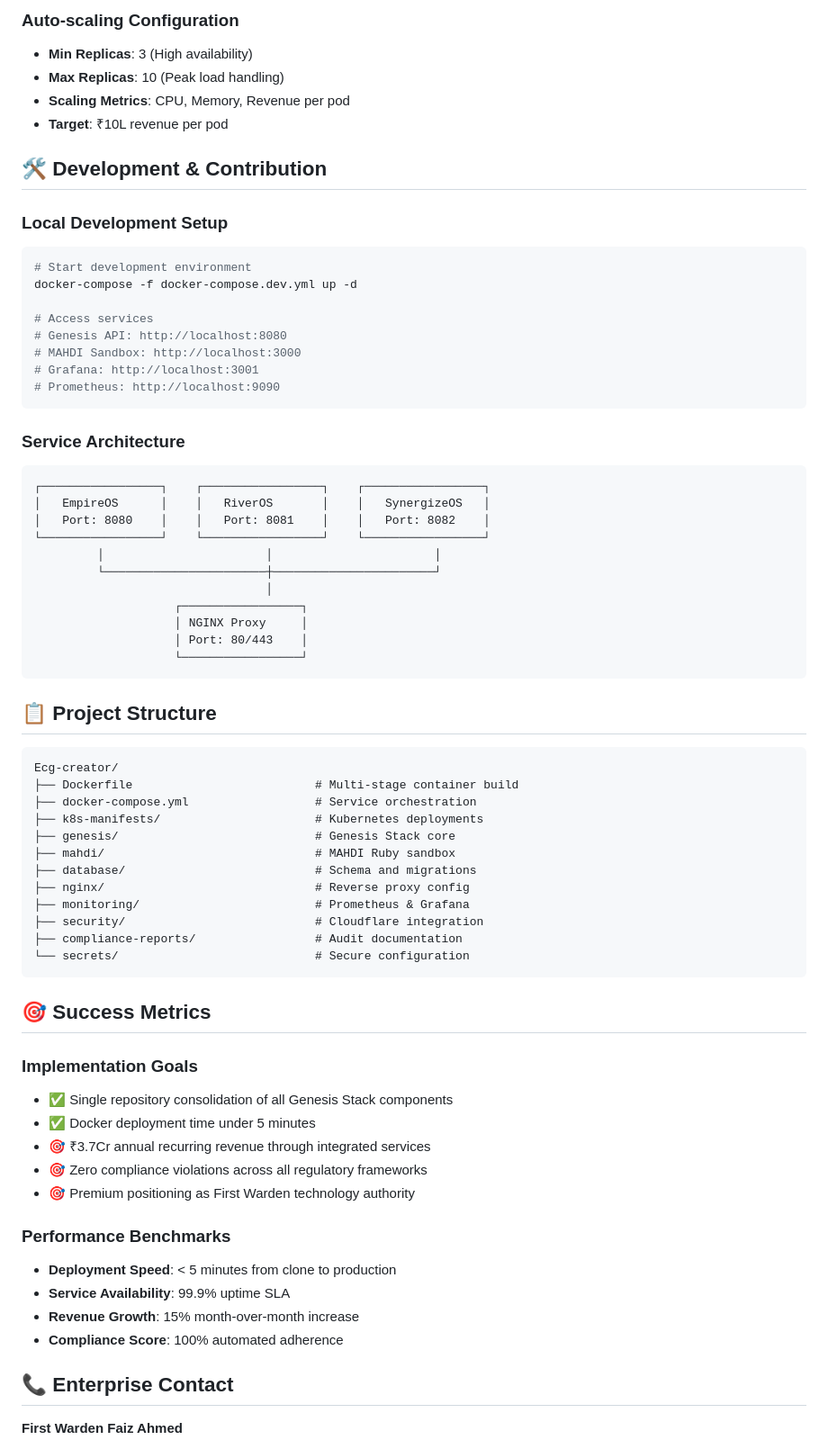
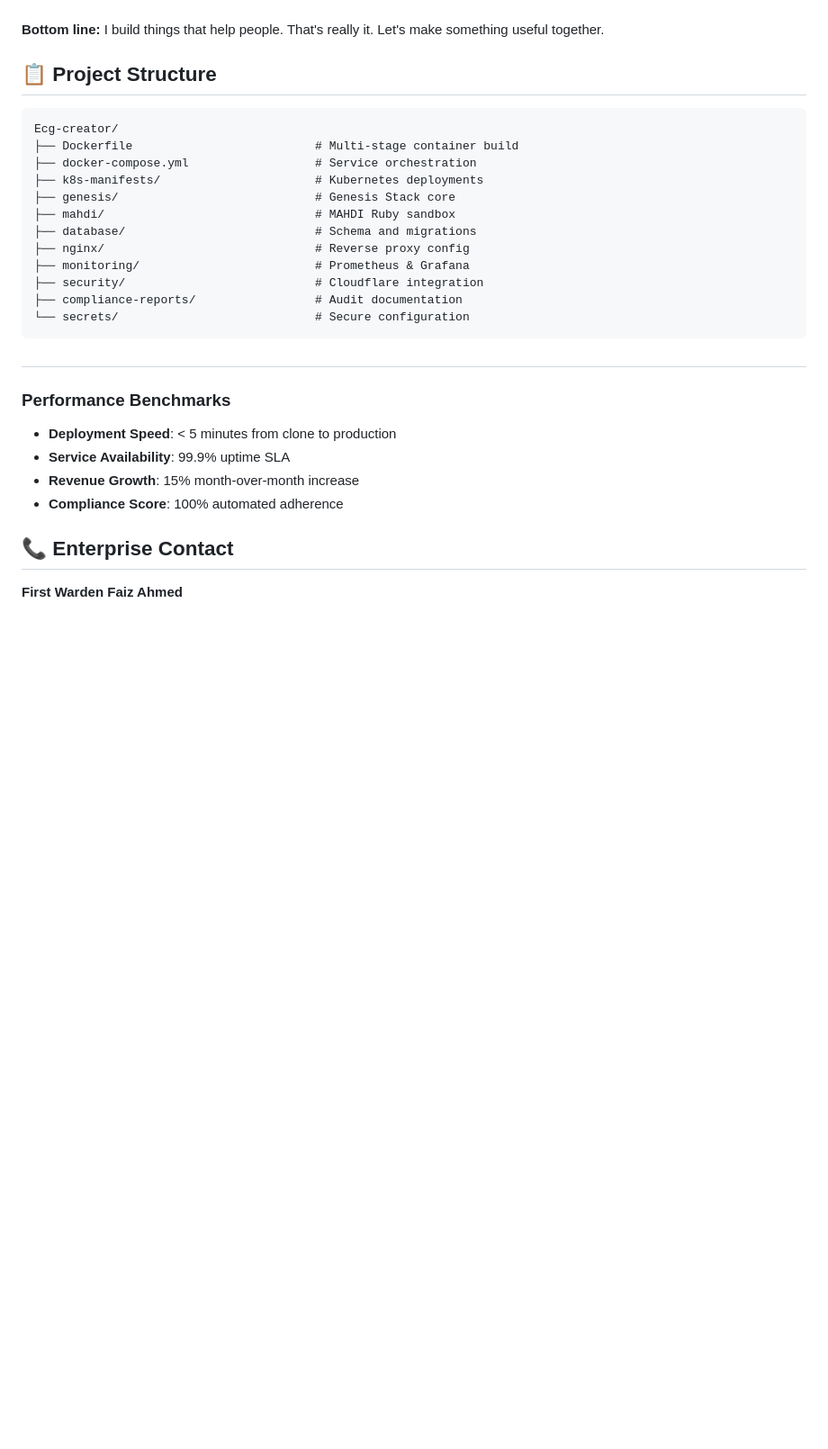
Before and after one commit to Ecg-creator/Ecg-creator, a Markdown page: README.md, the part around the change printed below. Shown: that part at 90% size. Rendered like a GitHub page; blank space fills up the shorter version.

````diff
--- a/README.md
+++ b/README.md
@@ -144,37 +40,4 @@ kubectl get hpa genesis-stack-hpa
-### Auto-scaling Configuration
-- **Min Replicas**: 3 (High availability)
-- **Max Replicas**: 10 (Peak load handling)
-- **Scaling Metrics**: CPU, Memory, Revenue per pod
-- **Target**: ₹10L revenue per pod
-
-## 🛠️ Development & Contribution
-
-### Local Development Setup
-```bash
-# Start development environment
-docker-compose -f docker-compose.dev.yml up -d
-
-# Access services
-# Genesis API: http://localhost:8080
-# MAHDI Sandbox: http://localhost:3000
-# Grafana: http://localhost:3001
-# Prometheus: http://localhost:9090
-```
-
-### Service Architecture
-```
-┌─────────────────┐    ┌─────────────────┐    ┌─────────────────┐
-│   EmpireOS      │    │   RiverOS       │    │   SynergizeOS   │
-│   Port: 8080    │    │   Port: 8081    │    │   Port: 8082    │
-└─────────────────┘    └─────────────────┘    └─────────────────┘
-         │                       │                       │
-         └───────────────────────┼───────────────────────┘
-                                 │
-                    ┌─────────────────┐
-                    │ NGINX Proxy     │
-                    │ Port: 80/443    │
-                    └─────────────────┘
-```
+**Bottom line:** I build things that help people. That's really it. Let's make something useful together.
 
 ## 📋 Project Structure
 ```
@@ -192,15 +55,7 @@ Ecg-creator/
 └── secrets/                            # Secure configuration
 ```
 
-## 🎯 Success Metrics
-
-### Implementation Goals
-- ✅ Single repository consolidation of all Genesis Stack components
-- ✅ Docker deployment time under 5 minutes
-- 🎯 ₹3.7Cr annual recurring revenue through integrated services
-- 🎯 Zero compliance violations across all regulatory frameworks
-- 🎯 Premium positioning as First Warden technology authority
-
+##
 ### Performance Benchmarks
 - **Deployment Speed**: < 5 minutes from clone to production
 - **Service Availability**: 99.9% uptime SLA
````
Also changed, not shown: other parts of README.md (+24 -128 lines).
